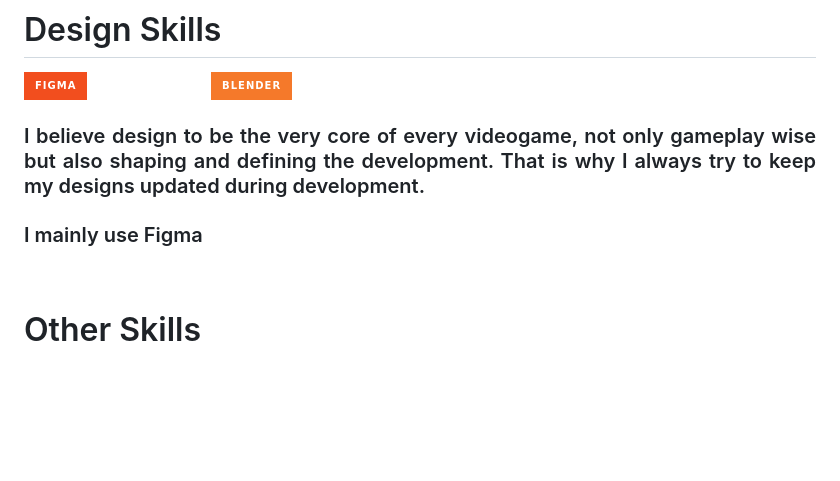
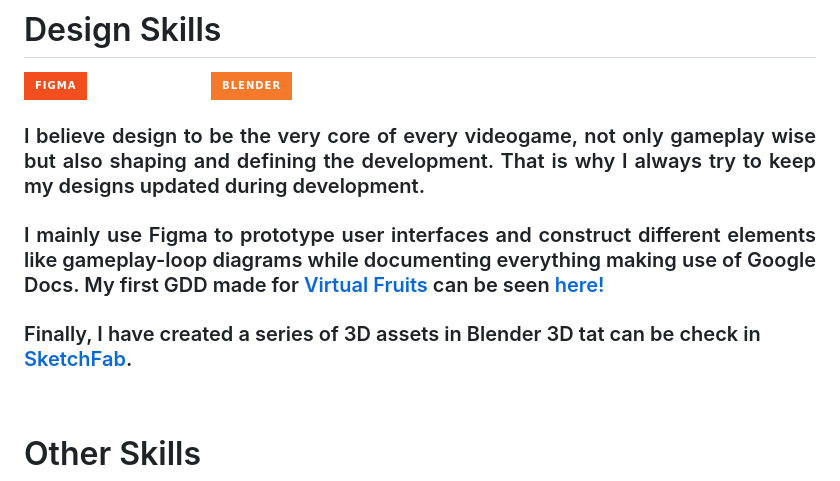
Before and after one commit to OscarLM32/OscarLM32, a Markdown page: README.md, the part around the change. Rendered like a GitHub page; badges without logos; blank space fills up the shorter version.

```diff
--- a/README.md
+++ b/README.md
@@ -42,7 +42,12 @@
 ![Blender](https://img.shields.io/badge/blender-%23F5792A.svg?style=for-the-badge&logo=blender&logoColor=white)
 
 <h3 align="justify">I believe design to be the very core of every videogame, not only gameplay wise but also shaping and defining the development. That is why I always try to keep my designs updated during development.</h3>
-<h3 align="justify">I mainly use Figma </h3>
+<h3 align="justify">
+	I mainly use Figma to prototype user interfaces and construct different elements like gameplay-loop diagrams while documenting everything
+	making use of Google Docs. My first GDD made for <a href="https://github.com/OscarLM32/Virtual-Fruits">Virtual Fruits</a> can be seen <a href="https://docs.google.com/document/d/1lJiy592_JxmwuRkl_hvUobWLtROLymsCWQBHJLBjCwA/edit?usp=sharing">here!</a>
+</h3>
+
+<h3>Finally, I have created a series of 3D assets in Blender 3D tat can be check in <a href="https://sketchfab.com/Oscar-Lopez">SketchFab</a>.</h3>
 
 &nbsp;
 
```
